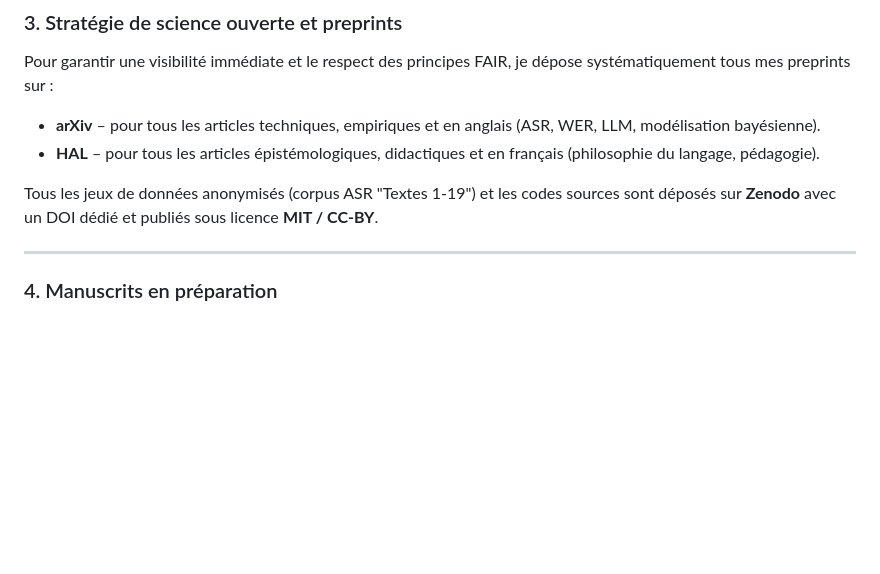
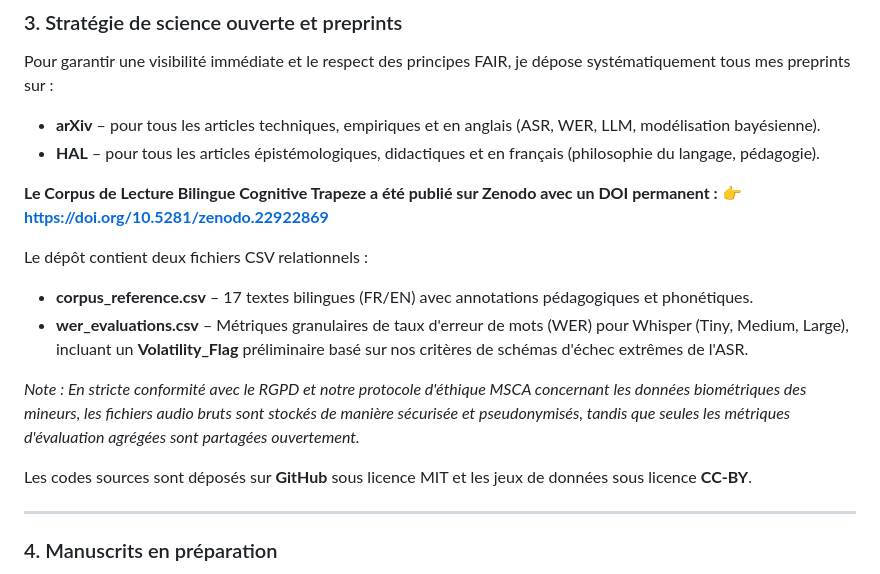
Before and after one commit to ntsama/ntsama.github.io, a Markdown page: publications.fr.md, the part around the change. Drawn GitHub-style; blank space fills up the shorter version.

Commit message:
Mise à jour des publications avec le Corpus Trapeze
Ajout d'informations sur le Corpus de Lecture Bilingue Cognitive Trapeze, y compris un lien DOI et des détails sur les fichiers CSV et les métriques d'évaluation.

```diff
--- a/publications.fr.md
+++ b/publications.fr.md
@@ -72,7 +72,16 @@ Pour garantir une visibilité immédiate et le respect des principes FAIR, je d
 - **arXiv** – pour tous les articles techniques, empiriques et en anglais (ASR, WER, LLM, modélisation bayésienne).
 - **HAL** – pour tous les articles épistémologiques, didactiques et en français (philosophie du langage, pédagogie).
 
-Tous les jeux de données anonymisés (corpus ASR "Textes 1‑19") et les codes sources sont déposés sur **Zenodo** avec un DOI dédié et publiés sous licence **MIT / CC‑BY**.
+**Le Corpus de Lecture Bilingue Cognitive Trapeze a été publié sur Zenodo avec un DOI permanent :**
+👉 **[https://doi.org/10.5281/zenodo.22922869](https://doi.org/10.5281/zenodo.22922869)**
+
+Le dépôt contient deux fichiers CSV relationnels :
+- **corpus_reference.csv** – 17 textes bilingues (FR/EN) avec annotations pédagogiques et phonétiques.
+- **wer_evaluations.csv** – Métriques granulaires de taux d'erreur de mots (WER) pour Whisper (Tiny, Medium, Large), incluant un **Volatility_Flag** préliminaire basé sur nos critères de schémas d'échec extrêmes de l'ASR.
+
+*Note : En stricte conformité avec le RGPD et notre protocole d'éthique MSCA concernant les données biométriques des mineurs, les fichiers audio bruts sont stockés de manière sécurisée et pseudonymisés, tandis que seules les métriques d'évaluation agrégées sont partagées ouvertement.*
+
+Les codes sources sont déposés sur **GitHub** sous licence MIT et les jeux de données sous licence **CC-BY**.
 
 ---
 
```
